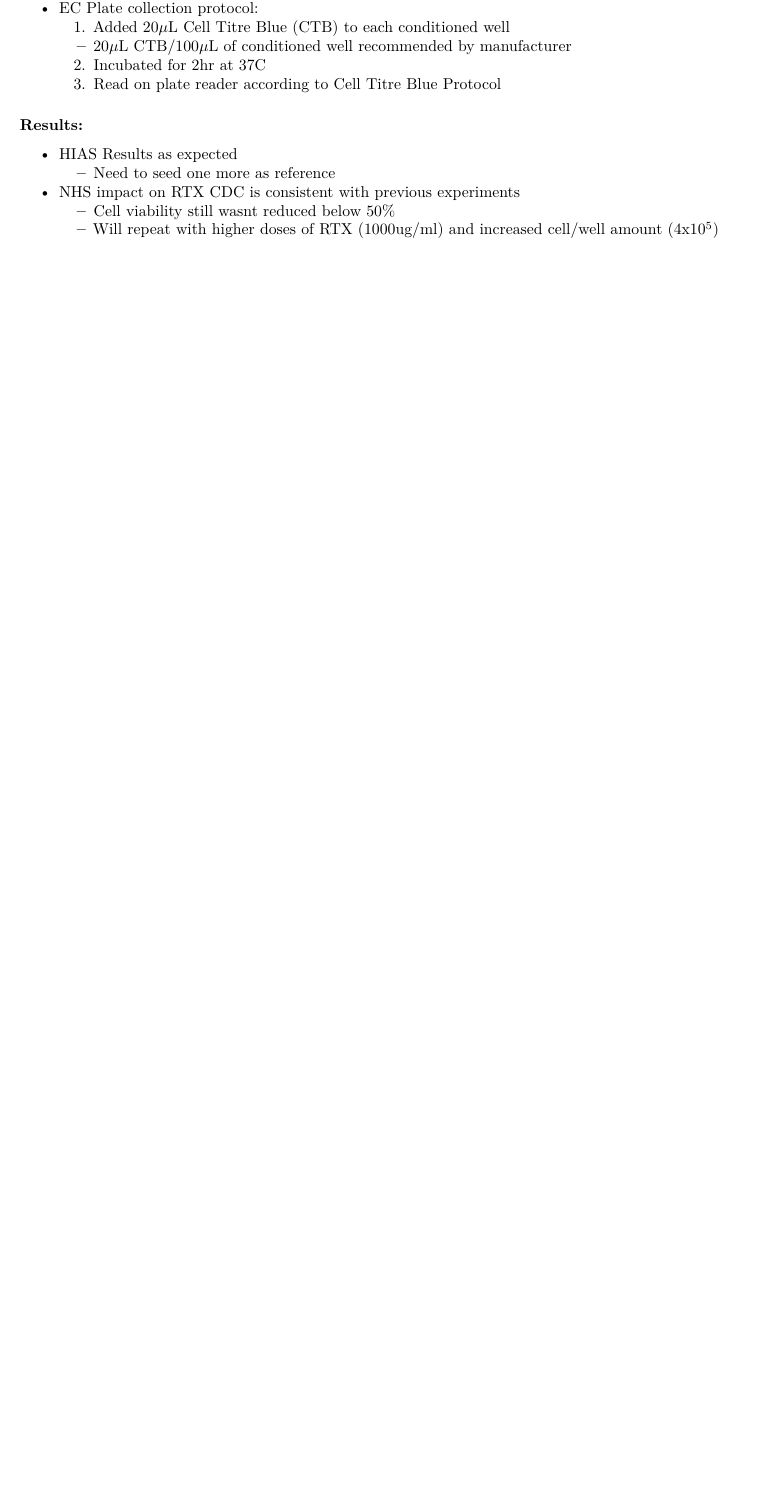
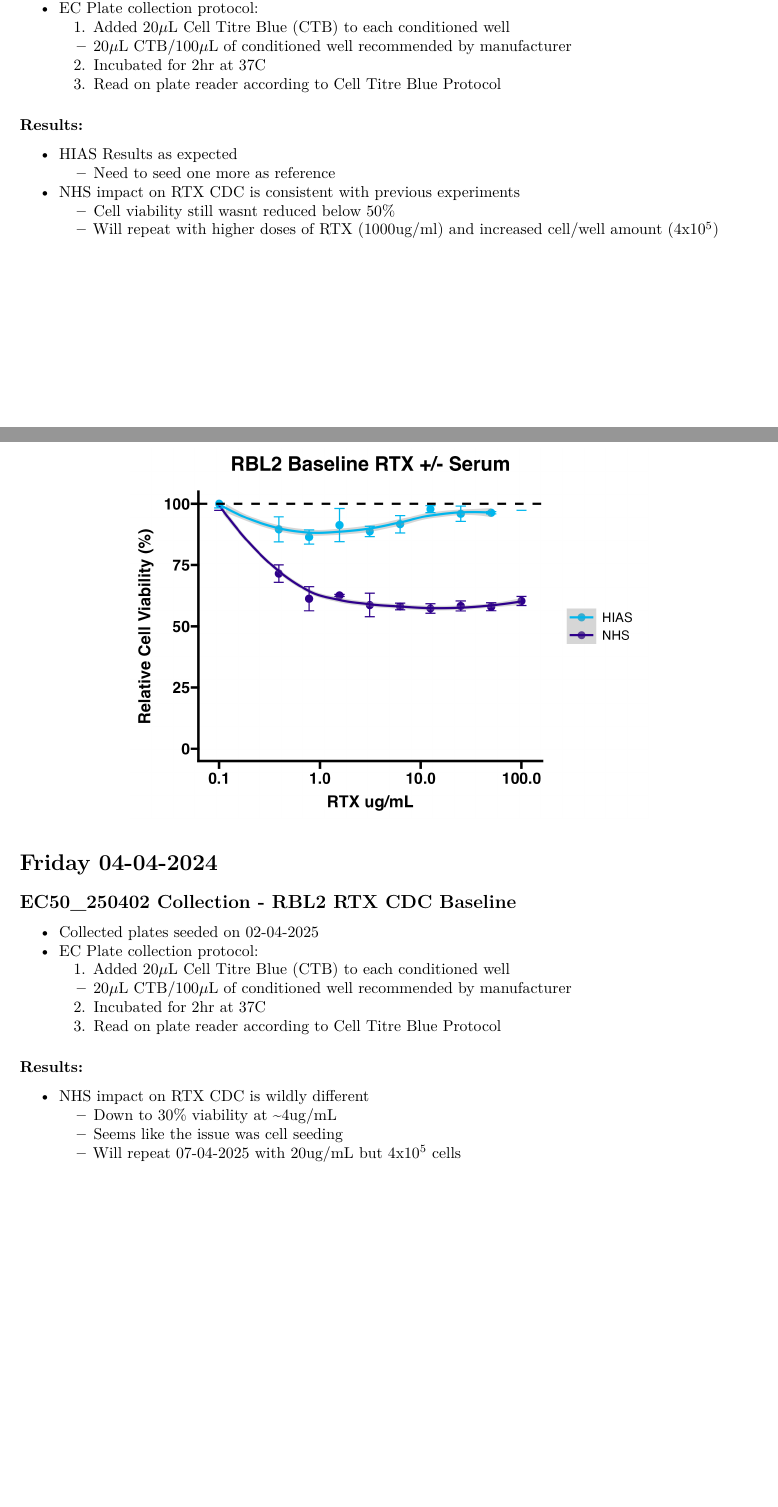
Before and after one commit to Kalloom6/Lab-Notebook, an R Markdown document (Lab_Notebook_2025.Rmd): part of page 14 of 15 before the commit and two parts of pages 14 and 15 of 16 after it, the two joined at a grey line, cut so that both start at the same text, the shorter picture padded with empty space. Rendered offline with R 4.5, knitr and Pandoc, then LaTeX, with nearby package versions; some code elsewhere in the file could not run offline.

Commit message:
Lab Notebook Update

````diff
--- a/Lab_Notebook_2025.Rmd
+++ b/Lab_Notebook_2025.Rmd
@@ -662,3 +662,21 @@ image_path <- "~/Library/CloudStorage/OneDrive-UniversityofCambridge/Lab Noteboo
 knitr::include_graphics(image_path)
 
 ```
+
+# Friday 04-04-2024
+
+## EC50_250402 Collection - RBL2 RTX CDC Baseline
+
+- Collected plates seeded on 02-04-2025
+- EC Plate collection protocol:
+  1. Added 20$\mu$L Cell Titre Blue (CTB) to each conditioned well
+    * 20$\mu$L CTB/100$\mu$L of conditioned well recommended by manufacturer
+  2. Incubated for 2hr at 37C
+  3. Read on plate reader according to Cell Titre Blue Protocol
+
+### Results:
+- NHS impact on RTX CDC is wildly different
+  * Down to 30% viability at ~4ug/mL
+  * Seems like the issue was cell seeding
+  * Will repeat 07-04-2025 with 20ug/mL but 4x10^5^ cells
+```{r, echo=FALSE, out.width ='70%', fig.align='center'}
````
Also changed, not shown: Data/Results/250402_EC50_RTX_CDC_RBL2_Baseline1.png (added), Lab_Notebook_2025.pdf, Lab_Notebook_2025.Rmd (8 more changed lines).
